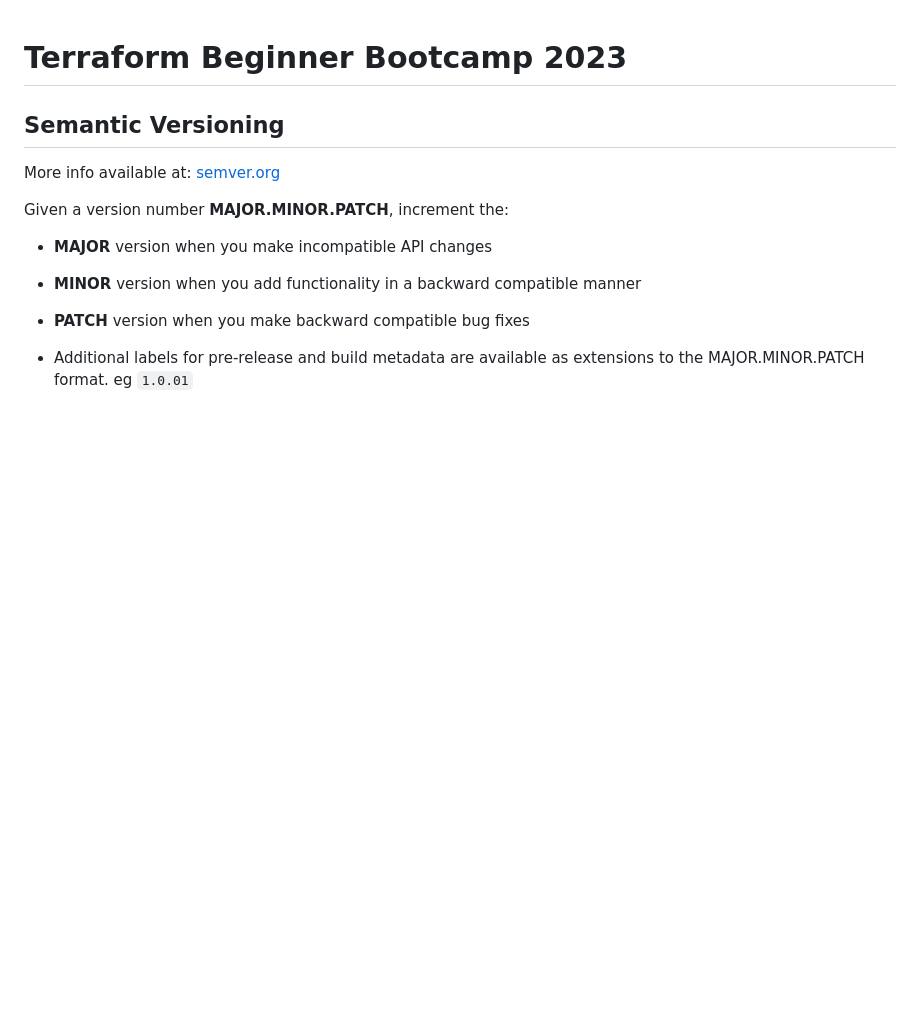
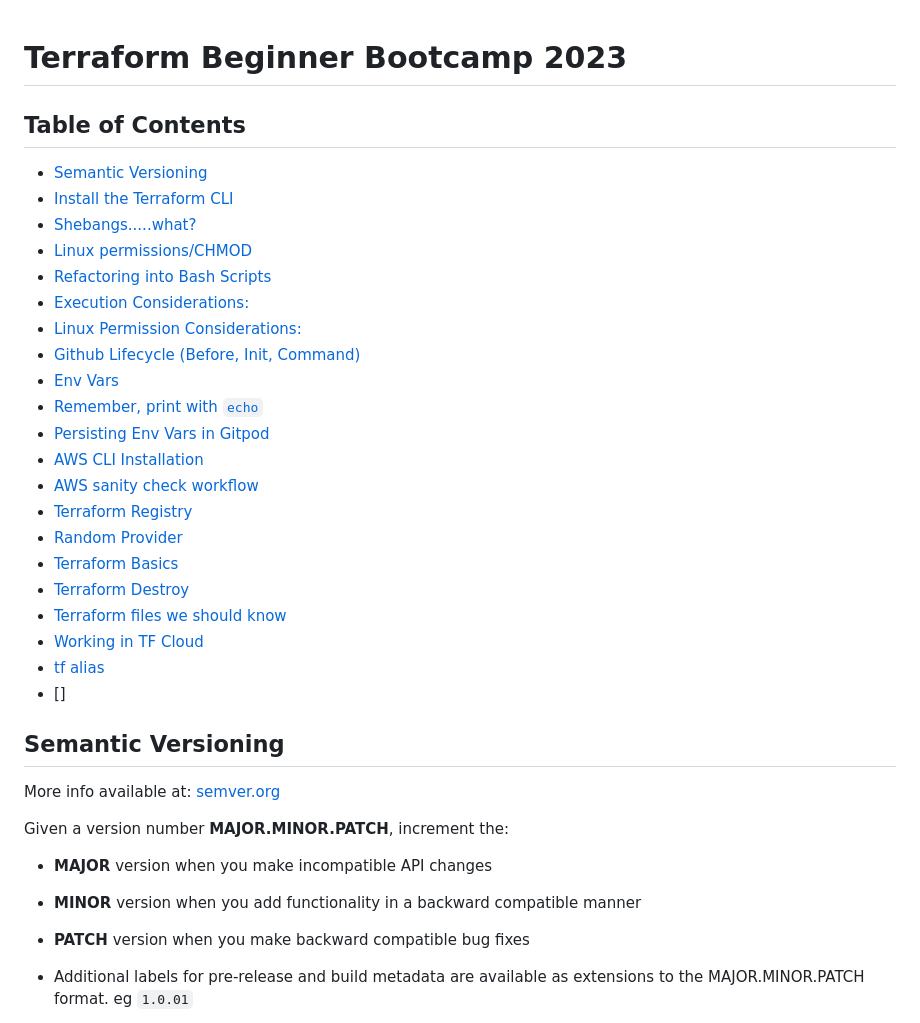
Before and after one commit to ameliasheppy/terraform-beginner-bootcamp-2023, a Markdown page: README.md, the part around the change. GitHub-like rendering; blank space fills up the shorter version.

Commit message:
added a TOC

```diff
--- a/README.md
+++ b/README.md
@@ -1,4 +1,26 @@
 # Terraform Beginner Bootcamp 2023
+## Table of Contents
+- [Semantic Versioning](#semantic-versioning)
+- [Install the Terraform CLI](#install-the-terraform-cli)
+- [Shebangs.....what?](#shebangswhat)
+- [Linux permissions/CHMOD](#linux-permissionschmod)
+- [Refactoring into Bash Scripts](#refactoring-into-bash-scripts)
+- [Execution Considerations: ](#execution-considerations)
+- [Linux Permission Considerations:](#linux-permission-considerations)
+- [Github Lifecycle (Before, Init, Command)](#github-lifecycle-before-init-command)
+- [Env Vars](#env-vars)
+- [ Remember, print with `echo`](#remember-print-with-echo)
+- [Persisting Env Vars in Gitpod](#persisting-env-vars-in-gitpod)
+- [AWS CLI Installation](#aws-cli-installation)
+- [AWS sanity check workflow](#aws-sanity-check-workflow)
+- [Terraform Registry](#terraform-registry)
+- [Random Provider](#random-provider)
+- [Terraform Basics](#terraform-basics)
+- [Terraform Destroy](#terraform-destroy)
+- [Terraform files we should know](#terraform-files-we-should-know)
+- [Working in TF Cloud](#working-in-tf-cloud)
+- [ tf alias](#tf-alias)
+- []
 
 ## Semantic Versioning
 
```
